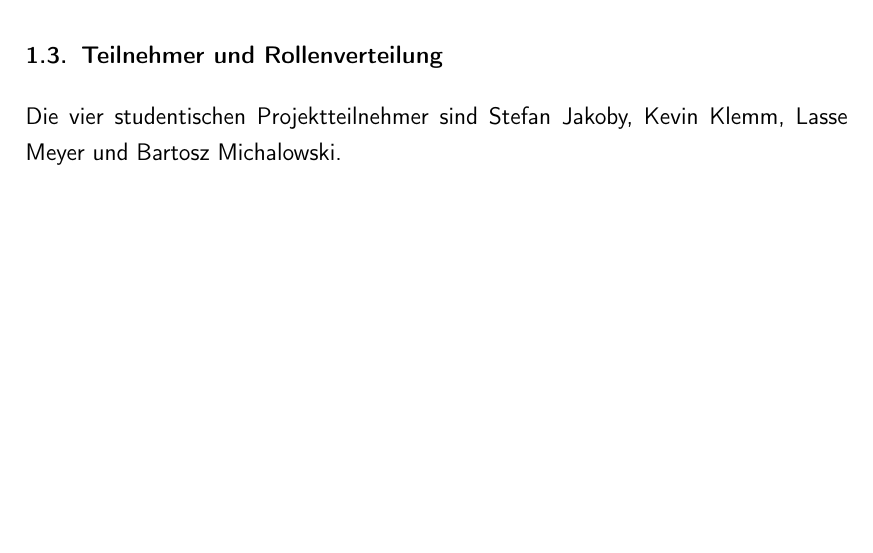
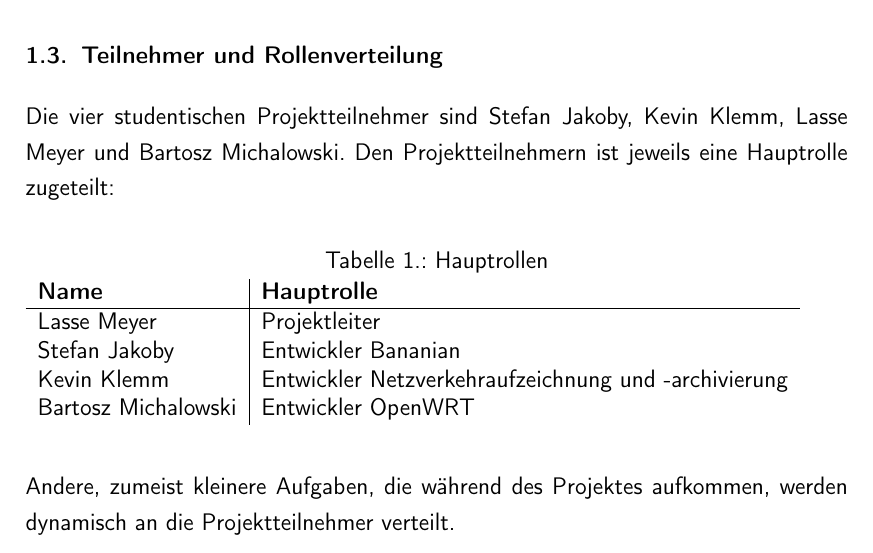
Before and after one commit to michalowskib/BananaPi_HFU, a LaTeX thesis (doc/main.tex, which reads doc/content/chapters/1_projektuebersicht.tex): part of page 16 of 25, cut so that both start at the same text, the shorter picture padded with empty space. Compiled offline with pdfLaTeX.

Commit message:
DOC: Chapter 1: Complete section about roles.

```diff
--- a/doc/content/chapters/1_projektuebersicht.tex
+++ b/doc/content/chapters/1_projektuebersicht.tex
@@ -19,4 +19,18 @@ Diese Funktionen sollen jeweils auf zwei unterschiedlichen Betriebssystemen umge
 \end{itemize}
 
 \section{Teilnehmer und Rollenverteilung}
-Die vier studentischen Projektteilnehmer sind \docJakoby, \docKlemm, \docMeyer~und \docMichalowski.
+Die vier studentischen Projektteilnehmer sind \docJakoby, \docKlemm, \docMeyer~und \docMichalowski. Den Projektteilnehmern ist jeweils eine Hauptrolle zugeteilt:
+\begin{table}[h]
+\caption{Hauptrollen}
+\begin{tabular}{l|l}
+\textbf{Name} & \textbf{Hauptrolle} \\
+\hline
+Lasse Meyer & Projektleiter \\
+Stefan Jakoby & Entwickler Bananian \\
+Kevin Klemm & Entwickler Netzverkehraufzeichnung und -archivierung \\
+Bartosz Michalowski & Entwickler OpenWRT \\
+\end{tabular}
+\label{table:rollen}
+\end{table}
+\\[1ex]
+Andere, zumeist kleinere Aufgaben, die während des Projektes aufkommen, werden dynamisch an die Projektteilnehmer verteilt.
```
